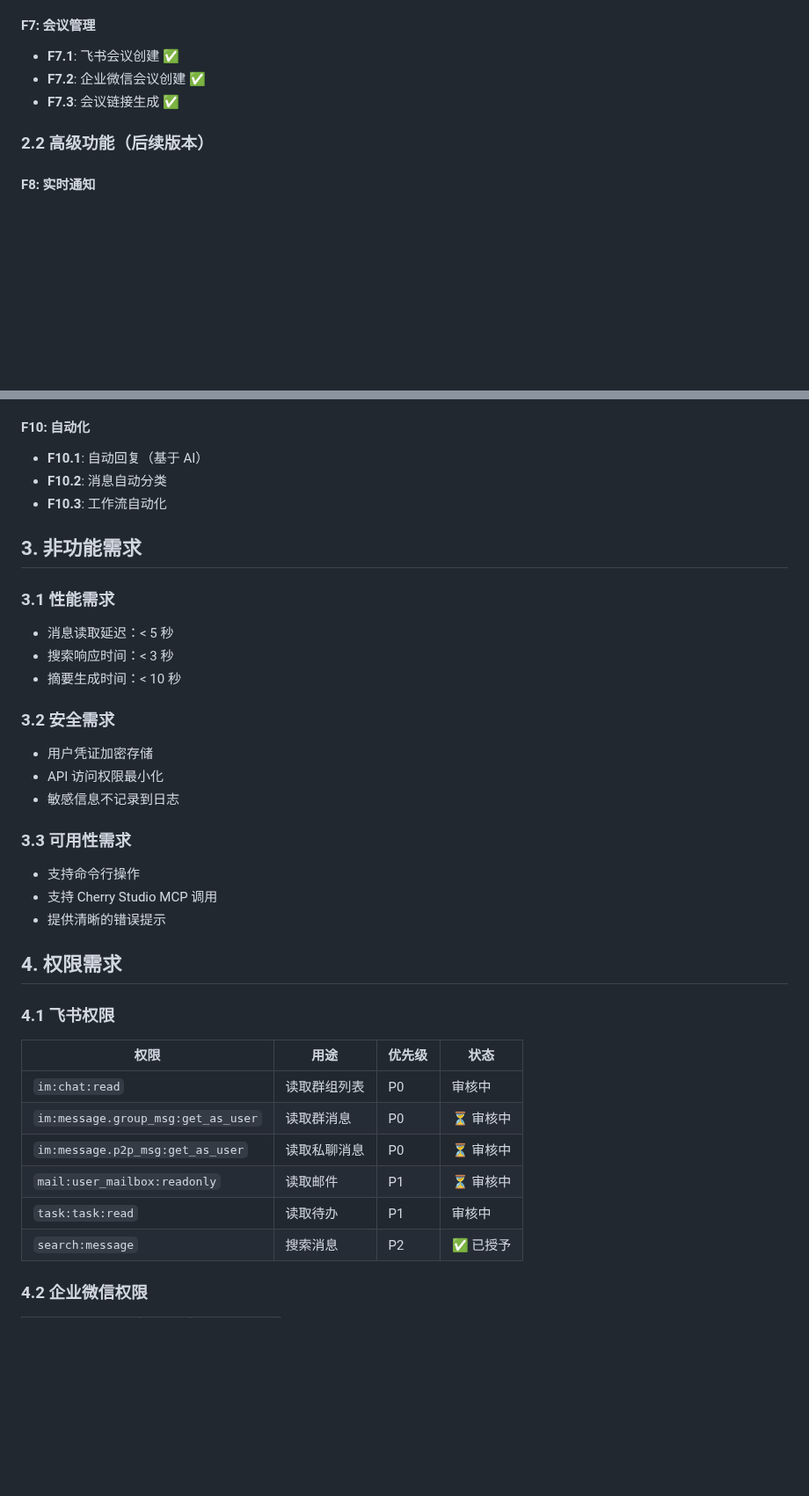
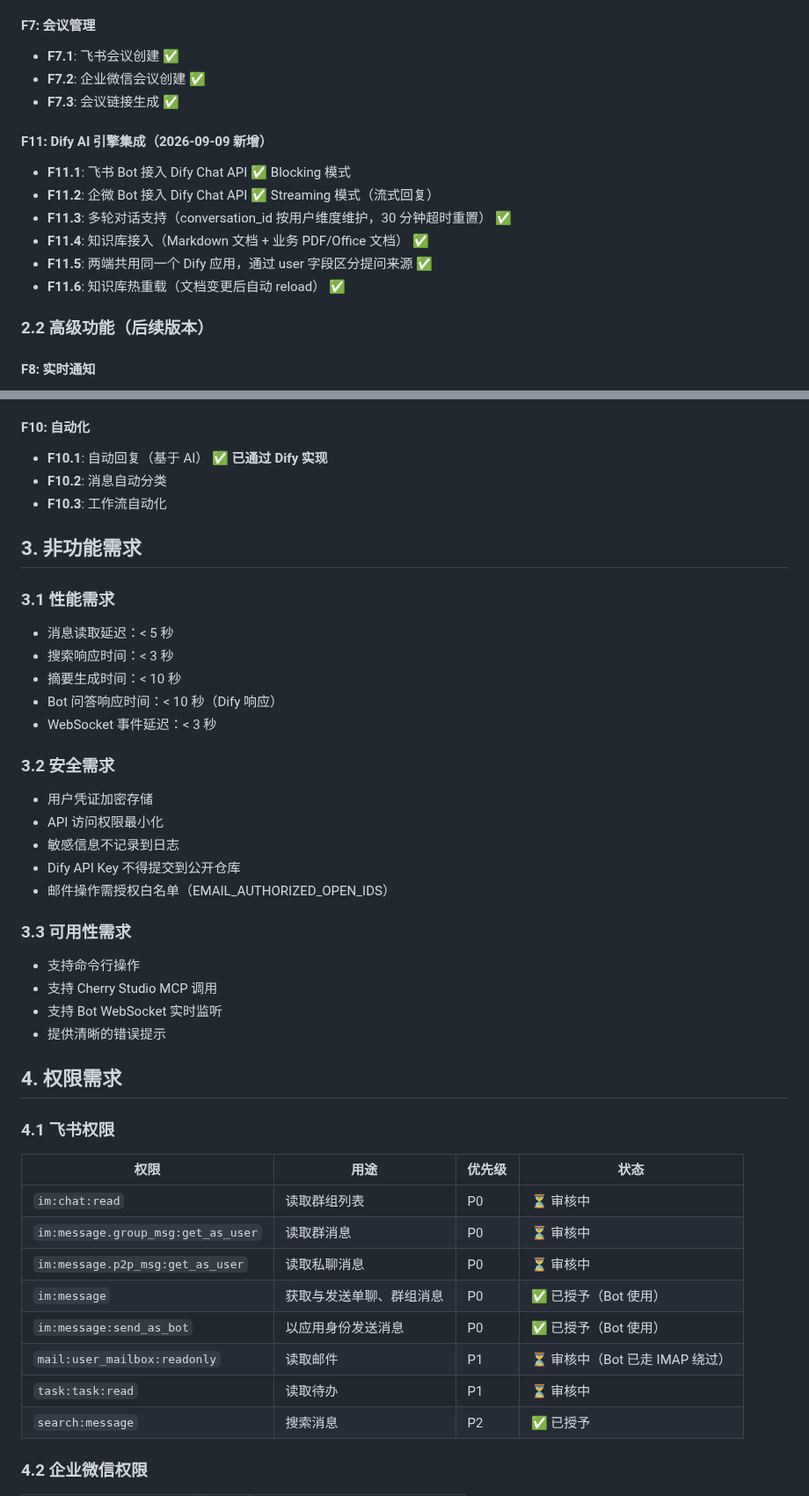
Before and after one commit to KevinLi-0406/kevinli.github.io, a Markdown page: Integration/requirements.md, 2 parts joined by grey strips. Shown at 88% size. Drawn GitHub-style; blank space fills up the shorter version.

```diff
--- a/Integration/requirements.md
+++ b/Integration/requirements.md
@@ -60,6 +65,14 @@
 - **F7.2**: 企业微信会议创建 ✅
 - **F7.3**: 会议链接生成 ✅
 
+#### F11: Dify AI 引擎集成（2026-09-09 新增）
+- **F11.1**: 飞书 Bot 接入 Dify Chat API ✅ Blocking 模式
+- **F11.2**: 企微 Bot 接入 Dify Chat API ✅ Streaming 模式（流式回复）
+- **F11.3**: 多轮对话支持（conversation_id 按用户维度维护，30 分钟超时重置） ✅
+- **F11.4**: 知识库接入（Markdown 文档 + 业务 PDF/Office 文档） ✅
+- **F11.5**: 两端共用同一个 Dify 应用，通过 user 字段区分提问来源 ✅
+- **F11.6**: 知识库热重载（文档变更后自动 reload） ✅
+
 ### 2.2 高级功能（后续版本）
 
 #### F8: 实时通知
@@ -73,7 +86,7 @@
 - **F9.3**: 工作时间分析
 
 #### F10: 自动化
-- **F10.1**: 自动回复（基于 AI）
+- **F10.1**: 自动回复（基于 AI） ✅ **已通过 Dify 实现**
 - **F10.2**: 消息自动分类
 - **F10.3**: 工作流自动化
 
@@ -83,15 +96,20 @@
 - 消息读取延迟：< 5 秒
 - 搜索响应时间：< 3 秒
 - 摘要生成时间：< 10 秒
+- Bot 问答响应时间：< 10 秒（Dify 响应）
+- WebSocket 事件延迟：< 3 秒
 
 ### 3.2 安全需求
 - 用户凭证加密存储
 - API 访问权限最小化
 - 敏感信息不记录到日志
+- Dify API Key 不得提交到公开仓库
+- 邮件操作需授权白名单（EMAIL_AUTHORIZED_OPEN_IDS）
 
 ### 3.3 可用性需求
 - 支持命令行操作
 - 支持 Cherry Studio MCP 调用
+- 支持 Bot WebSocket 实时监听
 - 提供清晰的错误提示
 
 ## 4. 权限需求
@@ -100,11 +118,13 @@
 
 | 权限 | 用途 | 优先级 | 状态 |
 |------|------|--------|------|
-| `im:chat:read` | 读取群组列表 | P0 |  审核中 |
+| `im:chat:read` | 读取群组列表 | P0 | ⏳ 审核中 |
 | `im:message.group_msg:get_as_user` | 读取群消息 | P0 | ⏳ 审核中 |
 | `im:message.p2p_msg:get_as_user` | 读取私聊消息 | P0 | ⏳ 审核中 |
-| `mail:user_mailbox:readonly` | 读取邮件 | P1 | ⏳ 审核中 |
-| `task:task:read` | 读取待办 | P1 |  审核中 |
+| `im:message` | 获取与发送单聊、群组消息 | P0 | ✅ 已授予（Bot 使用） |
+| `im:message:send_as_bot` | 以应用身份发送消息 | P0 | ✅ 已授予（Bot 使用） |
+| `mail:user_mailbox:readonly` | 读取邮件 | P1 | ⏳ 审核中（Bot 已走 IMAP 绕过） |
+| `task:task:read` | 读取待办 | P1 | ⏳ 审核中 |
 | `search:message` | 搜索消息 | P2 | ✅ 已授予 |
 
 ### 4.2 企业微信权限
```
Also changed, not shown: other parts of Integration/requirements.md (+36 -12 lines).
